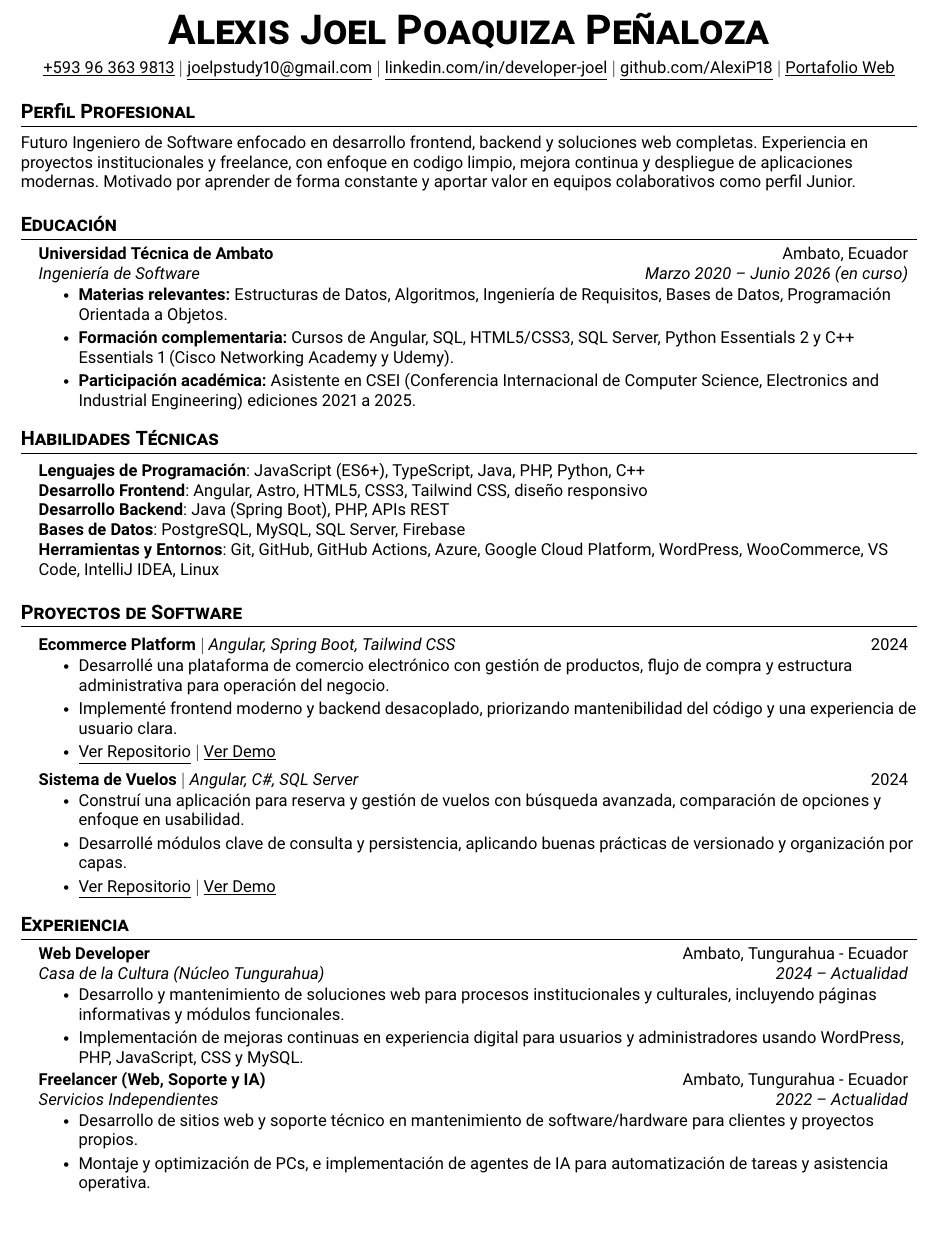
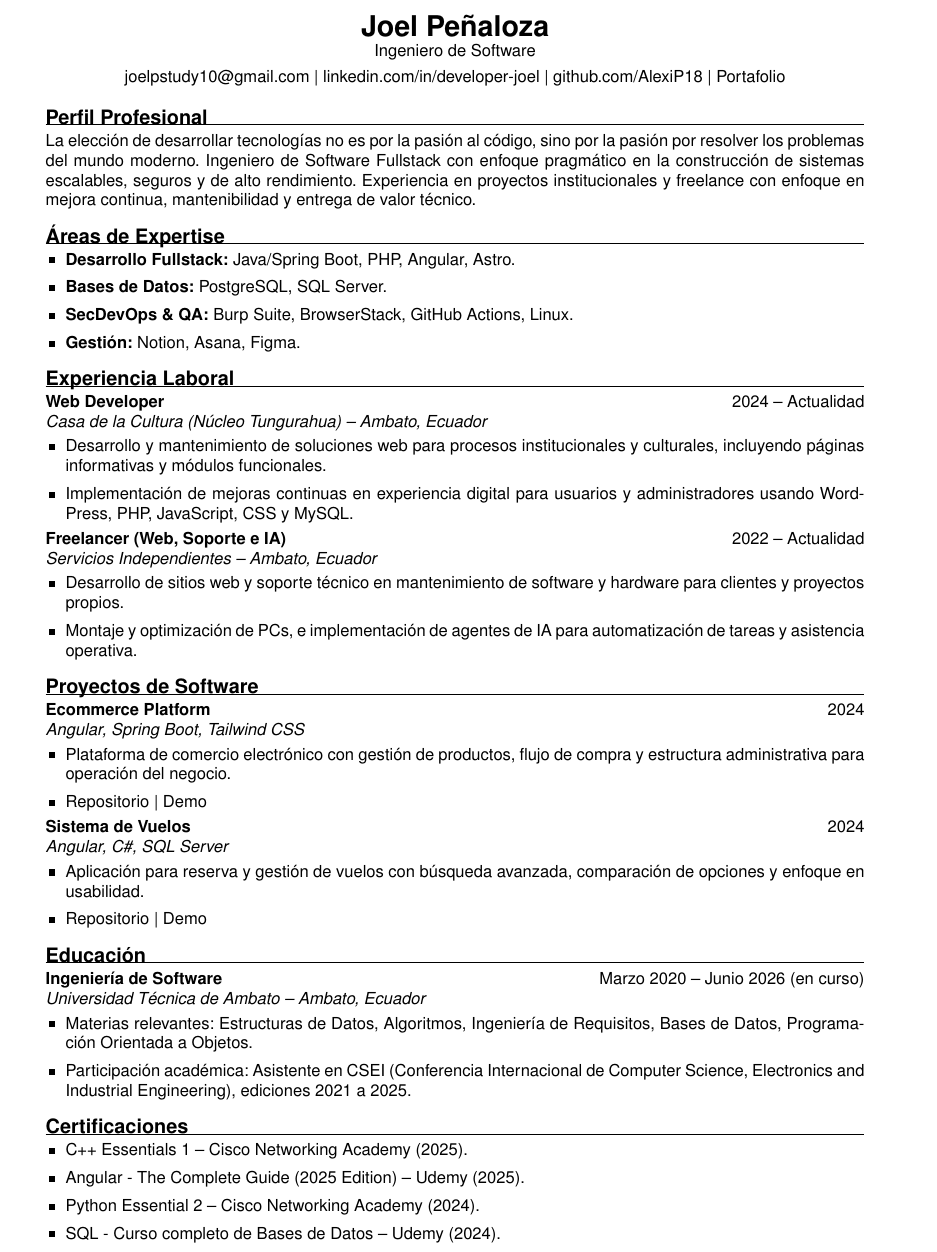
Before and after one commit to AlexiP18/portafolio, a LaTeX CV (curriculum.tex): part of the page, cut at the place of the change, the shorter picture padded with empty space. Compiled offline with pdfLaTeX.

Commit message:
Add: Se mejore apartado de estilo y si agrego mas contenido

```diff
--- a/curriculum.tex
+++ b/curriculum.tex
@@ -80,79 +45,92 @@
 \begin{center}
-    \textbf{\Huge \scshape Alexis Joel Poaquiza Peñaloza} \\ \vspace{5pt}
-    \small \href{https://wa.link/gqwair}{\underline{+593 96 363 9813}} $|$
-    \href{mailto:joelpstudy10@gmail.com}{\underline{joelpstudy10@gmail.com}} $|$
-    \href{https://www.linkedin.com/in/developer-joel/}{\underline{linkedin.com/in/developer-joel}} $|$
-    \href{https://github.com/AlexiP18}{\underline{github.com/AlexiP18}} $|$
-    \href{https://portafolio-personal-blue-phi.vercel.app/}{\underline{Portafolio Web}}
+  {\LARGE \textbf{Joel Peñaloza}}\\
+  {\normalsize Ingeniero de Software}\\[4pt]
+  \href{mailto:joelpstudy10@gmail.com}{joelpstudy10@gmail.com}
+  \textbar\
+  \href{https://www.linkedin.com/in/developer-joel/}{linkedin.com/in/developer-joel}
+  \textbar\
+  \href{https://github.com/AlexiP18}{github.com/AlexiP18}
+  \textbar\
+  \href{https://portafolio-personal-blue-phi.vercel.app/}{Portafolio}
 \end{center}
 
-%-----------RESUMEN-----------
+% ===========================
+% Perfil Profesional
+% ===========================
 \section{Perfil Profesional}
-  \small{Futuro Ingeniero de Software enfocado en desarrollo frontend, backend y soluciones web completas. Experiencia en proyectos institucionales y freelance, con enfoque en codigo limpio, mejora continua y despliegue de aplicaciones modernas. Motivado por aprender de forma constante y aportar valor en equipos colaborativos como perfil Junior.}
+La elección de desarrollar tecnologías no es por la pasión al código, sino por la pasión por resolver los problemas del mundo moderno. Ingeniero de Software Fullstack con enfoque pragmático en la construcción de sistemas escalables, seguros y de alto rendimiento. Experiencia en proyectos institucionales y freelance con enfoque en mejora continua, mantenibilidad y entrega de valor técnico.
 
-%-----------EDUCACIÓN-----------
+% ===========================
+% Areas de Expertise
+% ===========================
+\section{Áreas de Expertise}
+\begin{itemize}
+  \item \textbf{Desarrollo Fullstack:} Java/Spring Boot, PHP, Angular, Astro.
+  \item \textbf{Bases de Datos:} PostgreSQL, SQL Server.
+  \item \textbf{SecDevOps \& QA:} Burp Suite, BrowserStack, GitHub Actions, Linux.
+  \item \textbf{Gestión:} Notion, Asana, Figma.
+\end{itemize}
+
+% ===========================
+% Experiencia Laboral
+% ===========================
+\section{Experiencia Laboral}
+
+% Si deseas ampliar esta seccion, redacta cada logro con formula Google XYZ:
+% "Logré [X] medido por [Y] haciendo [Z]."
+
+\textbf{Web Developer} \hfill 2024 -- Actualidad\\
+\textit{Casa de la Cultura (Núcleo Tungurahua) -- Ambato, Ecuador}
+\begin{itemize}
+  \item Desarrollo y mantenimiento de soluciones web para procesos institucionales y culturales, incluyendo páginas informativas y módulos funcionales.
+  \item Implementación de mejoras continuas en experiencia digital para usuarios y administradores usando WordPress, PHP, JavaScript, CSS y MySQL.
+\end{itemize}
+
+\textbf{Freelancer (Web, Soporte e IA)} \hfill 2022 -- Actualidad\\
+\textit{Servicios Independientes -- Ambato, Ecuador}
+\begin{itemize}
+  \item Desarrollo de sitios web y soporte técnico en mantenimiento de software y hardware para clientes y proyectos propios.
+  \item Montaje y optimización de PCs, e implementación de agentes de IA para automatización de tareas y asistencia operativa.
+\end{itemize}
+
+% ===========================
+% Proyectos de Software
+% ===========================
+\section{Proyectos de Software}
+\textbf{Ecommerce Platform} \hfill 2024\\
+\textit{Angular, Spring Boot, Tailwind CSS}
+\begin{itemize}
+  \item Plataforma de comercio electrónico con gestión de productos, flujo de compra y estructura administrativa para operación del negocio.
+  \item \href{https://github.com/AlexiP18/Ecommerce-Spring-Boot}{Repositorio} \textbar\ \href{https://portafolio-personal-blue-phi.vercel.app/proyectos}{Demo}
+\end{itemize}
+
+\textbf{Sistema de Vuelos} \hfill 2024\\
+\textit{Angular, C\#, SQL Server}
+\begin{itemize}
+  \item Aplicación para reserva y gestión de vuelos con búsqueda avanzada, comparación de opciones y enfoque en usabilidad.
+  \item \href{https://github.com/AlexiP18/FlightBookings}{Repositorio} \textbar\ \href{https://portafolio-personal-blue-phi.vercel.app/proyectos}{Demo}
+\end{itemize}
+
+% ===========================
+% Educacion
+% ===========================
 \section{Educación}
-  \resumeSubHeadingListStart
-    \resumeSubheading
-      {Universidad Técnica de Ambato}{Ambato, Ecuador}
-      {Ingeniería de Software}{Marzo 2020 -- Junio 2026 (en curso)}
-      \resumeItemListStart
-        \resumeItem{\textbf{Materias relevantes:} Estructuras de Datos, Algoritmos, Ingeniería de Requisitos, Bases de Datos, Programación Orientada a Objetos.}
-        \resumeItem{\textbf{Formación complementaria:} Cursos de Angular, SQL, HTML5/CSS3, SQL Server, Python Essentials 2 y C++ Essentials 1 (Cisco Networking Academy y Udemy).}
-        \resumeItem{\textbf{Participación académica:} Asistente en CSEI (Conferencia Internacional de Computer Science, Electronics and Industrial Engineering) ediciones 2021 a 2025.}
-      \resumeItemListEnd
-  \resumeSubHeadingListEnd
+\textbf{Ingeniería de Software} \hfill Marzo 2020 -- Junio 2026 (en curso)\\
+\textit{Universidad Técnica de Ambato -- Ambato, Ecuador}
+\begin{itemize}
+  \item Materias relevantes: Estructuras de Datos, Algoritmos, Ingeniería de Requisitos, Bases de Datos, Programación Orientada a Objetos.
+  \item Participación académica: Asistente en CSEI (Conferencia Internacional de Computer Science, Electronics and Industrial Engineering), ediciones 2021 a 2025.
+\end{itemize}
 
-%-----------HABILIDADES TÉCNICAS-----------
-\section{Habilidades Técnicas}
- \begin{itemize}[leftmargin=0.15in, label={}]
-    \small{\item{
-     \textbf{Lenguajes de Programación}{: JavaScript (ES6+), TypeScript, Java, PHP, Python, C++} \\
-     \textbf{Desarrollo Frontend}{: Angular, Astro, HTML5, CSS3, Tailwind CSS, diseño responsivo} \\
-     \textbf{Desarrollo Backend}{: Java (Spring Boot), PHP, APIs REST} \\
-     \textbf{Bases de Datos}{: PostgreSQL, MySQL, SQL Server, Firebase} \\
-     \textbf{Herramientas y Entornos}{: Git, GitHub, GitHub Actions, Azure, Google Cloud Platform, WordPress, WooCommerce, VS Code, IntelliJ IDEA, Linux}
-    }}
- \end{itemize}
-
-%-----------PROYECTOS DESTACADOS-----------
-\section{Proyectos de Software}
-    \resumeSubHeadingListStart
-      \resumeProjectHeading
-          {\textbf{Ecommerce Platform} $|$ \emph{Angular, Spring Boot, Tailwind CSS}}{2024}
-          \resumeItemListStart
-            \resumeItem{Desarrollé una plataforma de comercio electrónico con gestión de productos, flujo de compra y estructura administrativa para operación del negocio.}
-            \resumeItem{Implementé frontend moderno y backend desacoplado, priorizando mantenibilidad del código y una experiencia de usuario clara.}
-            \resumeItem{\href{https://github.com/AlexiP18/Ecommerce-Spring-Boot}{\underline{Ver Repositorio}} $|$ \href{https://portafolio-personal-blue-phi.vercel.app/proyectos}{\underline{Ver Demo}}}
-          \resumeItemListEnd
-
-      \resumeProjectHeading
-          {\textbf{Sistema de Vuelos} $|$ \emph{Angular, C\#, SQL Server}}{2024}
-          \resumeItemListStart
-            \resumeItem{Construí una aplicación para reserva y gestión de vuelos con búsqueda avanzada, comparación de opciones y enfoque en usabilidad.}
-            \resumeItem{Desarrollé módulos clave de consulta y persistencia, aplicando buenas prácticas de versionado y organización por capas.}
-            \resumeItem{\href{https://github.com/AlexiP18/FlightBookings}{\underline{Ver Repositorio}} $|$ \href{https://portafolio-personal-blue-phi.vercel.app/proyectos}{\underline{Ver Demo}}}
-          \resumeItemListEnd
-    \resumeSubHeadingListEnd
-
-%-----------EXPERIENCIA (Pasantías/Voluntariados)-----------
-\section{Experiencia}
-  \resumeSubHeadingListStart
-    \resumeSubheading
-      {Web Developer}{Ambato, Tungurahua - Ecuador}
-      {Casa de la Cultura (Núcleo Tungurahua)}{2024 -- Actualidad}
-      \resumeItemListStart
-        \resumeItem{Desarrollo y mantenimiento de soluciones web para procesos institucionales y culturales, incluyendo páginas informativas y módulos funcionales.}
-        \resumeItem{Implementación de mejoras continuas en experiencia digital para usuarios y administradores usando WordPress, PHP, JavaScript, CSS y MySQL.}
-      \resumeItemListEnd
-
-    \resumeSubheading
-      {Freelancer (Web, Soporte y IA)}{Ambato, Tungurahua - Ecuador}
-      {Servicios Independientes}{2022 -- Actualidad}
-      \resumeItemListStart
-        \resumeItem{Desarrollo de sitios web y soporte técnico en mantenimiento de software/hardware para clientes y proyectos propios.}
-        \resumeItem{Montaje y optimización de PCs, e implementación de agentes de IA para automatización de tareas y asistencia operativa.}
-      \resumeItemListEnd
-  \resumeSubHeadingListEnd
+% ===========================
+% Certificaciones
+% ===========================
+\section{Certificaciones}
+\begin{itemize}
+  \item C++ Essentials 1 -- Cisco Networking Academy (2025).
+  \item Angular - The Complete Guide (2025 Edition) -- Udemy (2025).
+  \item Python Essential 2 -- Cisco Networking Academy (2024).
+  \item SQL - Curso completo de Bases de Datos -- Udemy (2024).
+\end{itemize}
 
 \end{document}
```
Also changed, not shown: curriculum.tex (105 more changed lines), 1 other file.
